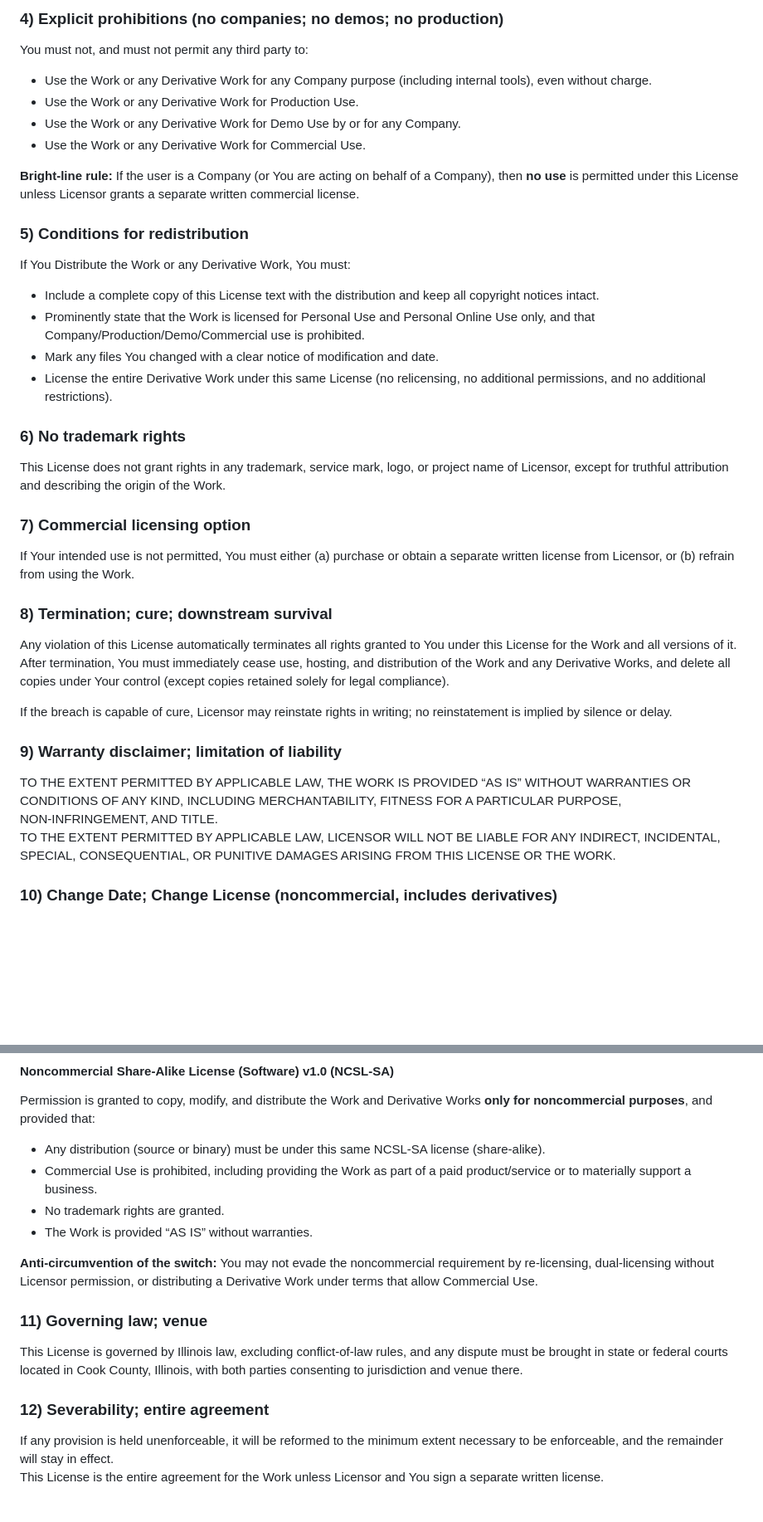
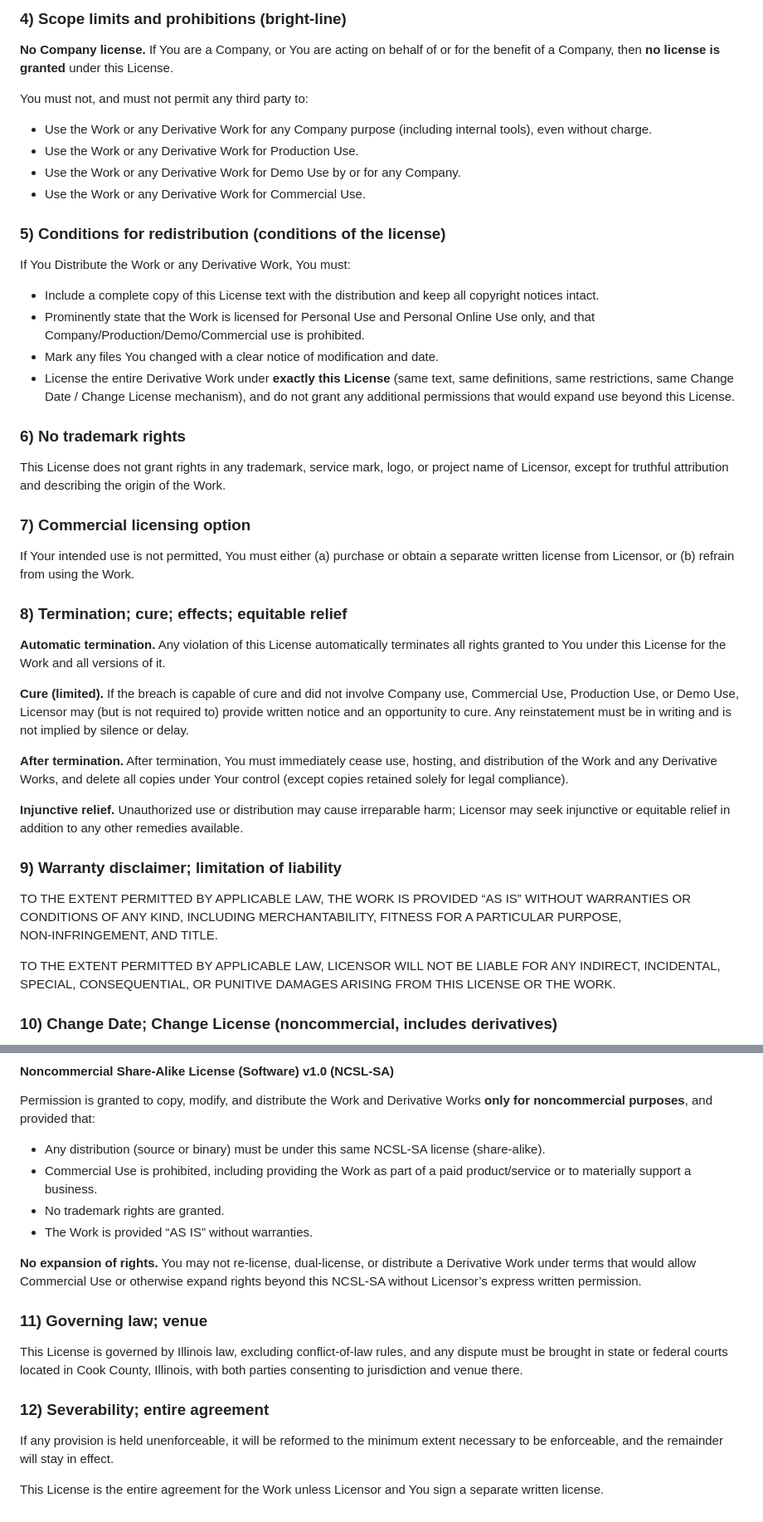
Before and after one commit to DanielChrobak/WebRTC-Remote-Desktop, a Markdown page: LICENSE.MD, 2 parts joined by grey strips. Shown at 83% size. Rendered like a GitHub page; blank space fills up the shorter version.

```diff
--- a/LICENSE.MD
+++ b/LICENSE.MD
@@ -50,19 +67,20 @@ For clarity, the general BSL grant is limited here by the restrictions in Sectio
 
-### 4) Explicit prohibitions (no companies; no demos; no production)
+### 4) Scope limits and prohibitions (bright-line)
+**No Company license.** If You are a Company, or You are acting on behalf of or for the benefit of a Company, then **no license is granted** under this License.
+
 You must not, and must not permit any third party to:
 - Use the Work or any Derivative Work for any Company purpose (including internal tools), even without charge.
 - Use the Work or any Derivative Work for Production Use.
 - Use the Work or any Derivative Work for Demo Use by or for any Company.
 - Use the Work or any Derivative Work for Commercial Use.
 
-**Bright-line rule:** If the user is a Company (or You are acting on behalf of a Company), then **no use** is permitted under this License unless Licensor grants a separate written commercial license.
+### 5) Conditions for redistribution (conditions of the license)
+If You Distribute the Work or any Derivative Work, You must:
 
-### 5) Conditions for redistribution
-If You Distribute the Work or any Derivative Work, You must:
 - Include a complete copy of this License text with the distribution and keep all copyright notices intact.
 - Prominently state that the Work is licensed for Personal Use and Personal Online Use only, and that Company/Production/Demo/Commercial use is prohibited.
 - Mark any files You changed with a clear notice of modification and date.
-- License the entire Derivative Work under this same License (no relicensing, no additional permissions, and no additional restrictions).
+- License the entire Derivative Work under **exactly this License** (same text, same definitions, same restrictions, same Change Date / Change License mechanism), and do not grant any additional permissions that would expand use beyond this License.
 
 ### 6) No trademark rights
 This License does not grant rights in any trademark, service mark, logo, or project name of Licensor, except for truthful attribution and describing the origin of the Work.
@@ -70,14 +88,18 @@ This License does not grant rights in any trademark, service mark, logo, or proj
 ### 7) Commercial licensing option
 If Your intended use is not permitted, You must either (a) purchase or obtain a separate written license from Licensor, or (b) refrain from using the Work.
 
-### 8) Termination; cure; downstream survival
-Any violation of this License automatically terminates all rights granted to You under this License for the Work and all versions of it.
-After termination, You must immediately cease use, hosting, and distribution of the Work and any Derivative Works, and delete all copies under Your control (except copies retained solely for legal compliance).
+### 8) Termination; cure; effects; equitable relief
+**Automatic termination.** Any violation of this License automatically terminates all rights granted to You under this License for the Work and all versions of it.
 
-If the breach is capable of cure, Licensor may reinstate rights in writing; no reinstatement is implied by silence or delay.
+**Cure (limited).** If the breach is capable of cure and did not involve Company use, Commercial Use, Production Use, or Demo Use, Licensor may (but is not required to) provide written notice and an opportunity to cure. Any reinstatement must be in writing and is not implied by silence or delay.
+
+**After termination.** After termination, You must immediately cease use, hosting, and distribution of the Work and any Derivative Works, and delete all copies under Your control (except copies retained solely for legal compliance).
+
+**Injunctive relief.** Unauthorized use or distribution may cause irreparable harm; Licensor may seek injunctive or equitable relief in addition to any other remedies available.
 
 ### 9) Warranty disclaimer; limitation of liability
 TO THE EXTENT PERMITTED BY APPLICABLE LAW, THE WORK IS PROVIDED “AS IS” WITHOUT WARRANTIES OR CONDITIONS OF ANY KIND, INCLUDING MERCHANTABILITY, FITNESS FOR A PARTICULAR PURPOSE, NON‑INFRINGEMENT, AND TITLE.
+
 TO THE EXTENT PERMITTED BY APPLICABLE LAW, LICENSOR WILL NOT BE LIABLE FOR ANY INDIRECT, INCIDENTAL, SPECIAL, CONSEQUENTIAL, OR PUNITIVE DAMAGES ARISING FROM THIS LICENSE OR THE WORK.
 
 ### 10) Change Date; Change License (noncommercial, includes derivatives)
@@ -90,11 +112,12 @@ Permission is granted to copy, modify, and distribute the Work and Derivative Wo
 - No trademark rights are granted.
 - The Work is provided “AS IS” without warranties.
 
-**Anti-circumvention of the switch:** You may not evade the noncommercial requirement by re-licensing, dual-licensing without Licensor permission, or distributing a Derivative Work under terms that allow Commercial Use.
+**No expansion of rights.** You may not re-license, dual-license, or distribute a Derivative Work under terms that would allow Commercial Use or otherwise expand rights beyond this NCSL‑SA without Licensor’s express written permission.
 
 ### 11) Governing law; venue
 This License is governed by Illinois law, excluding conflict-of-law rules, and any dispute must be brought in state or federal courts located in Cook County, Illinois, with both parties consenting to jurisdiction and venue there.
 
 ### 12) Severability; entire agreement
 If any provision is held unenforceable, it will be reformed to the minimum extent necessary to be enforceable, and the remainder will stay in effect.
+
 This License is the entire agreement for the Work unless Licensor and You sign a separate written license.
```
Also changed, not shown: other parts of LICENSE.MD (+29 -12 lines).
